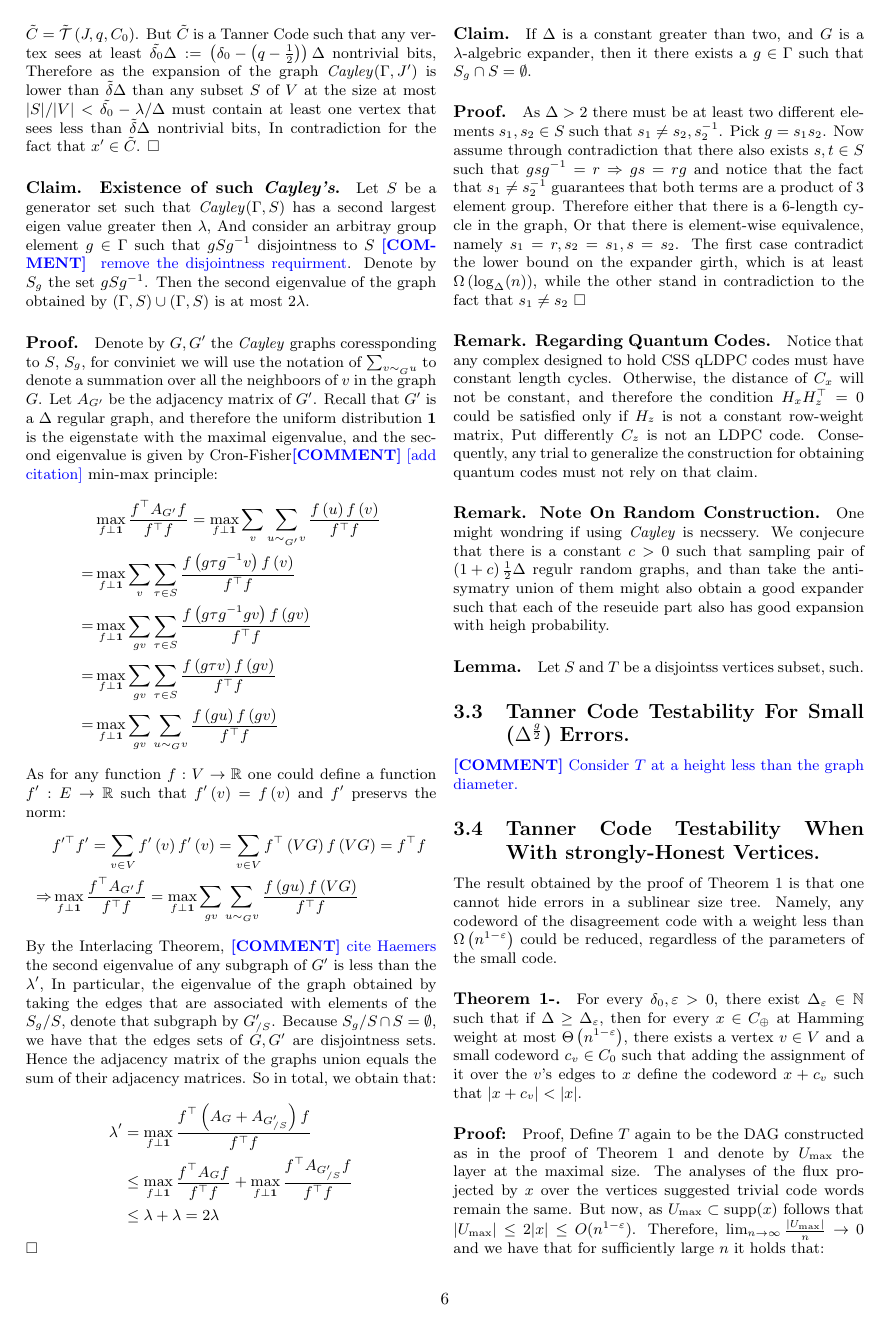
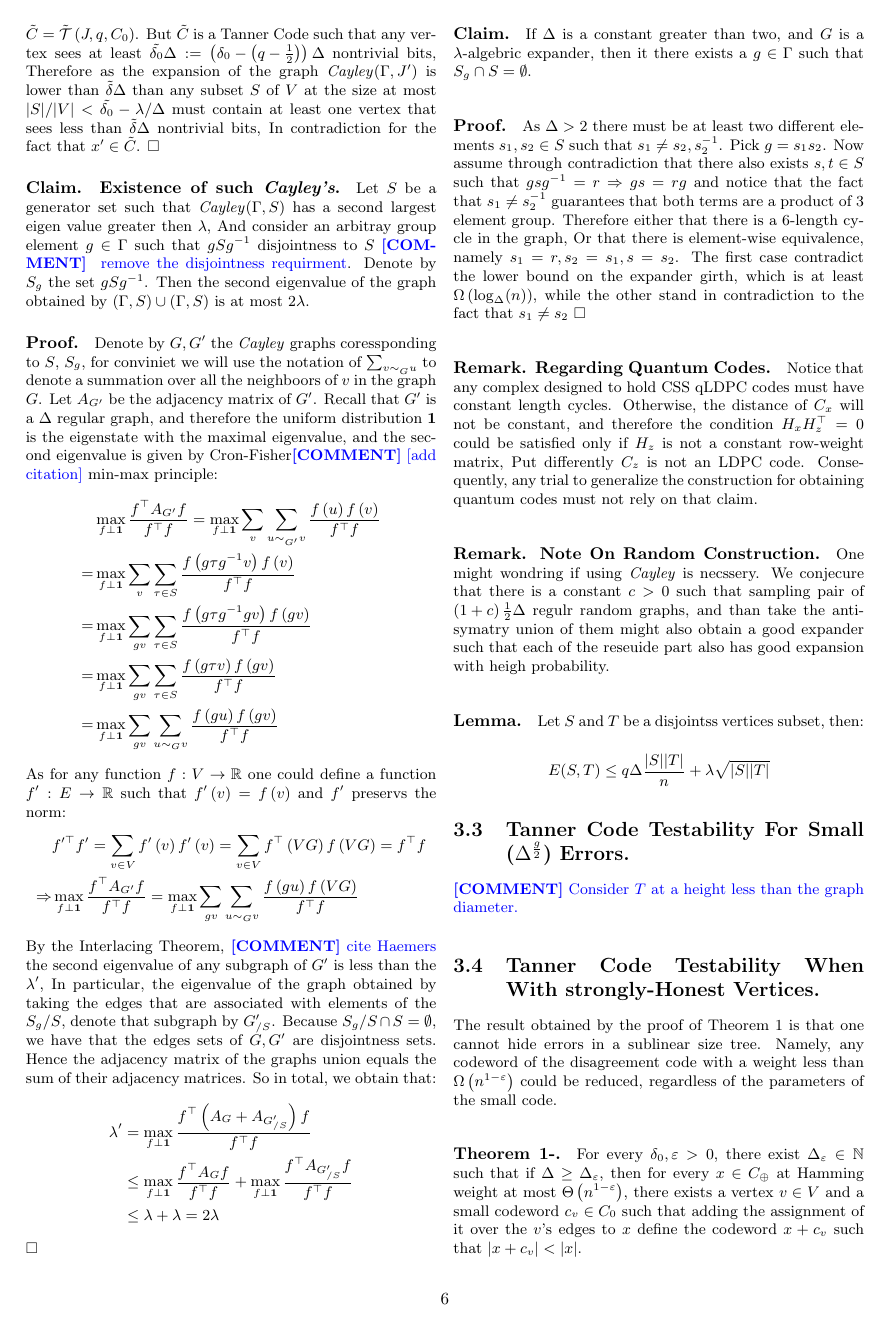
Before and after one commit to dudupo/Academic, a LaTeX document (projects/NLTES_project/ldpc_ltc.tex): page 6 of 9. The pictures show the PDF file projects/pdfs/ldpc_ltc.pdf that the author committed with the source.

Commit message:
compiling -Tue Jan 31 05:43:12 PM IST 2023

```diff
--- a/projects/NLTES_project/ldpc_ltc.tex
+++ b/projects/NLTES_project/ldpc_ltc.tex
@@ -413,7 +413,12 @@
   \paragraph{Remark. Regarding Quantum Codes.} Notice that any complex designed to hold CSS qLDPC codes must have constant length cycles. Otherwise, the distance of $C_{x}$ will not be constant, and therefore the condition $H_{x}H_{z}^{\top} =0$ could be satisfied only if $H_{z}$ is not a constant row-weight matrix, Put differently $C_{z}$ is not an LDPC code. Consequently, any trial to generalize the construction for obtaining quantum codes must not rely on that claim.
 
   \paragraph{Remark. Note On Random Construction.} One might wondring if using \emph{Cayley} is necssery. We conjecure that there is a constant $c > 0$ such that sampling pair of  $\left( 1 + c \right)\frac{1}{2}\Delta$ regulr random graphs, and than take the anti-symatry union of them might also obtain a good expander such that each of the reseuide part also has good expansion with heigh probability.
-  \paragraph{Lemma.} Let $S$ and $T$ be a disjointss vertices subset, such.
+  \paragraph{Lemma.} Let $S$ and $T$ be a disjointss vertices subset, then:
+  \begin{equation*}
+    \begin{split}
+      E(S,T) \le q\Delta\frac{|S||T|}{n} + \lambda\sqrt{|S||T|}
+    \end{split}
+  \end{equation*}
    \subsection{Tanner Code Testability For Small ($ \Delta^{\frac{g}{2}} $) Errors.}
   \ctt{Consider $T$ at a height less than the graph diameter.  }
   \subsection{Tanner Code Testability When With strongly-Honest Vertices. }
```
Also changed, not shown: projects/pdfs/ldpc_ltc.pdf.
